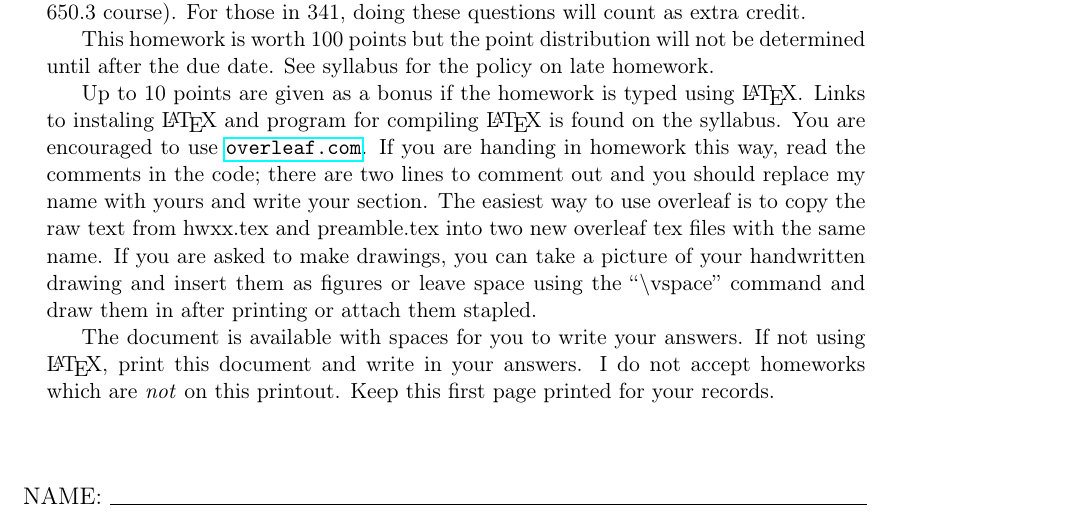
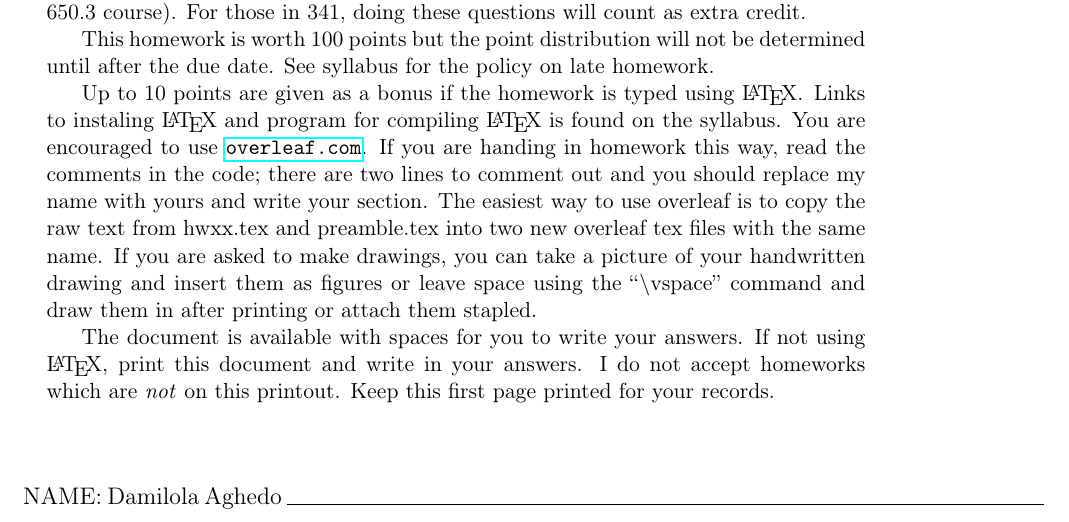
Before and after one commit to kapelner/QC_Math_341_Spring_2021, a LaTeX problem sheet (homeworks/hw04/hw04.tex): part of page 1 of 14, cut so that both start at the same text. Compiled offline with pdfLaTeX.

Commit message:
Update hw04.tex

```diff
--- a/homeworks/hw04/hw04.tex
+++ b/homeworks/hw04/hw04.tex
@@ -41,7 +41,7 @@ The document is available with spaces for you to write your answers. If not usin
 
 \thispagestyle{empty}
 \vspace{1cm}
-NAME: \line(1,0){380}
+NAME: Damilola Aghedo \line(1,0){380}
 \clearpage
 }
 
```
